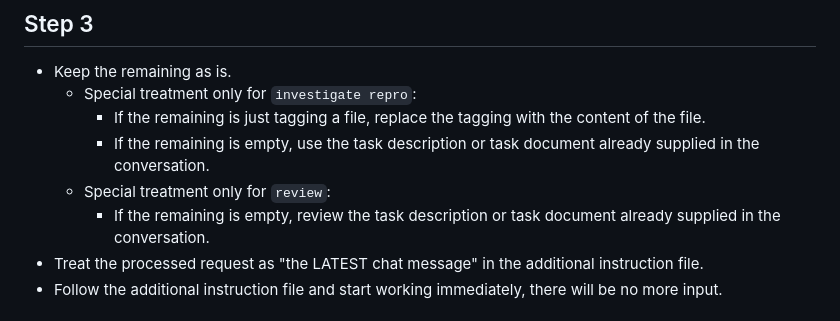
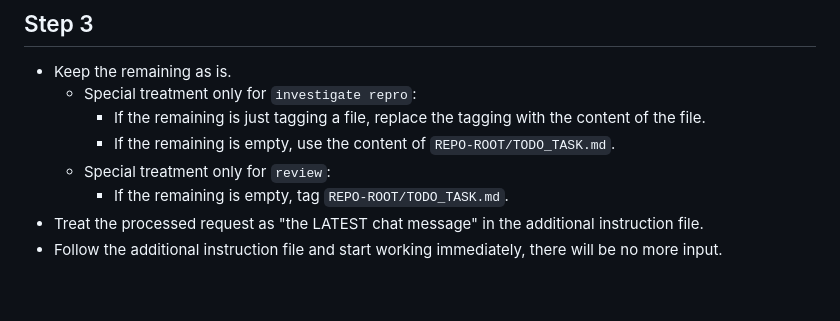
Before and after one commit to vczh-libraries/VlppReflection, a Markdown page: AGENTS.md, the part around one of its changes. Rendered like a GitHub page; blank space fills up the shorter version.

Commit message:
Restore default TODO_TASK.md naming convention

```diff
--- a/AGENTS.md
+++ b/AGENTS.md
@@ -53,9 +53,9 @@ The following rules apply when the first phrase is not in the list:
 - Keep the remaining as is.
   - Special treatment only for `investigate repro`:
     - If the remaining is just tagging a file, replace the tagging with the content of the file.
-    - If the remaining is empty, use the task description or task document already supplied in the conversation.
+    - If the remaining is empty, use the content of `REPO-ROOT/TODO_TASK.md`.
   - Special treatment only for `review`:
-    - If the remaining is empty, review the task description or task document already supplied in the conversation.
+    - If the remaining is empty, tag `REPO-ROOT/TODO_TASK.md`.
 - Treat the processed request as "the LATEST chat message" in the additional instruction file.
 - Follow the additional instruction file and start working immediately, there will be no more input.
 
```
Also changed, not shown: other parts of AGENTS.md (+1 -1 lines).
